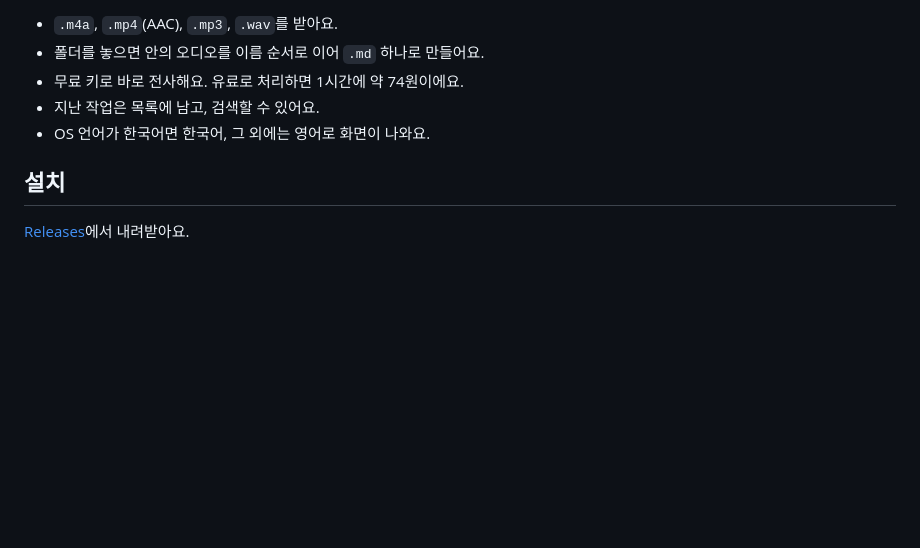
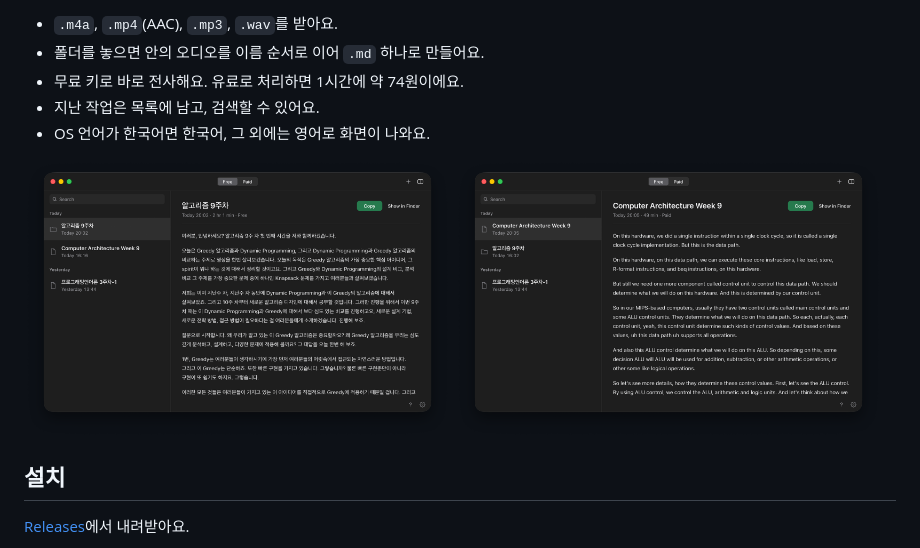
Before and after one commit to jseook11/nalmeok, a Markdown page: README.md, the part around the change. Drawn GitHub-style; pictures changed too: docs/images/app/main-english-lecture.png (added), docs/images/app/main-korean-lecture.png (added); blank space fills up the shorter version.

Commit message:
docs: README에 앱 화면 스크린샷

```diff
--- a/README.md
+++ b/README.md
@@ -11,6 +11,11 @@
 - 무료 키로 바로 전사해요. 유료로 처리하면 1시간에 약 74원이에요.
 - 지난 작업은 목록에 남고, 검색할 수 있어요.
 - OS 언어가 한국어면 한국어, 그 외에는 영어로 화면이 나와요.
+
+<p>
+  <img src="docs/images/app/main-korean-lecture.png" alt="한국어 강의 전사본을 연 Nalmeok 창" width="49%">
+  <img src="docs/images/app/main-english-lecture.png" alt="영어 강의 전사본을 연 Nalmeok 창" width="49%">
+</p>
 
 ## 설치
 
```
